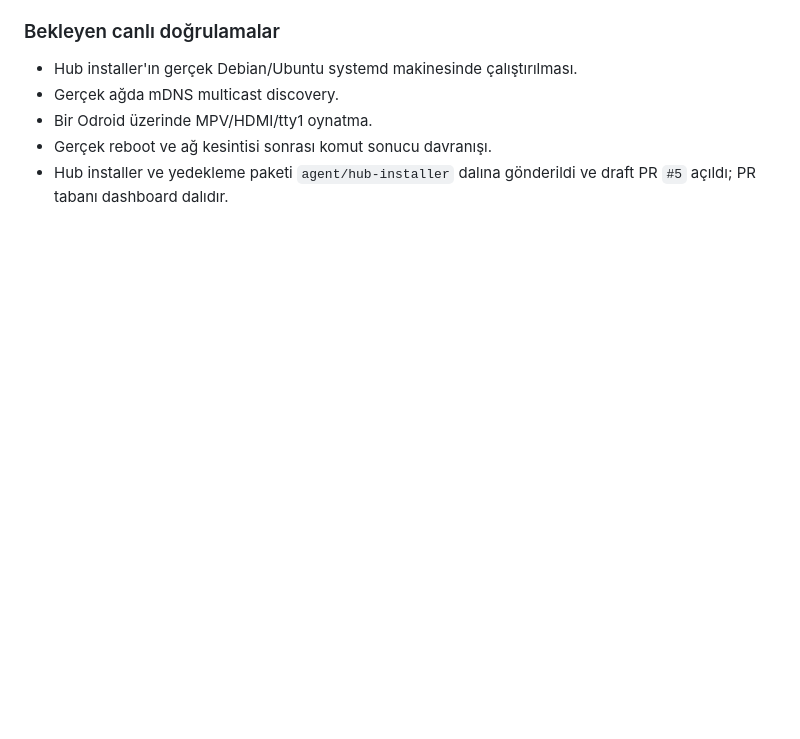
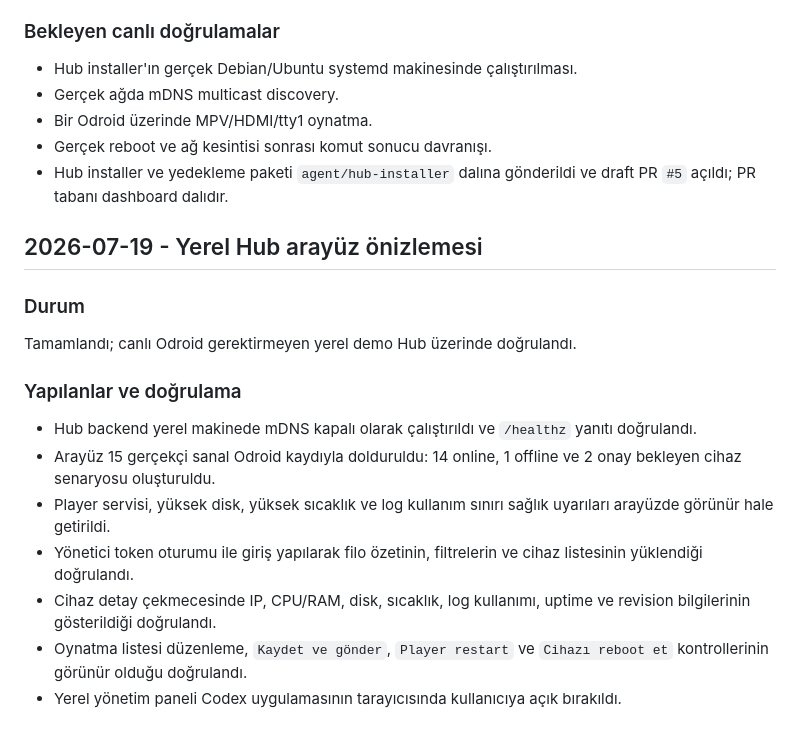
Before and after one commit to Amunaptra/stream_hub, a Markdown page: stream_hub_change_log.md, the part around the change. GitHub-like rendering; blank space fills up the shorter version.

Commit message:
Document local Hub UI preview

```diff
--- a/stream_hub_change_log.md
+++ b/stream_hub_change_log.md
@@ -272,3 +272,19 @@ Otomatik testlerle tamamlandı; Linux systemd üzerinde canlı kurulum bekliyor.
 - Bir Odroid üzerinde MPV/HDMI/tty1 oynatma.
 - Gerçek reboot ve ağ kesintisi sonrası komut sonucu davranışı.
 - Hub installer ve yedekleme paketi `agent/hub-installer` dalına gönderildi ve draft PR `#5` açıldı; PR tabanı dashboard dalıdır.
+
+## 2026-07-19 - Yerel Hub arayüz önizlemesi
+
+### Durum
+
+Tamamlandı; canlı Odroid gerektirmeyen yerel demo Hub üzerinde doğrulandı.
+
+### Yapılanlar ve doğrulama
+
+- Hub backend yerel makinede mDNS kapalı olarak çalıştırıldı ve `/healthz` yanıtı doğrulandı.
+- Arayüz 15 gerçekçi sanal Odroid kaydıyla dolduruldu: 14 online, 1 offline ve 2 onay bekleyen cihaz senaryosu oluşturuldu.
+- Player servisi, yüksek disk, yüksek sıcaklık ve log kullanım sınırı sağlık uyarıları arayüzde görünür hale getirildi.
+- Yönetici token oturumu ile giriş yapılarak filo özetinin, filtrelerin ve cihaz listesinin yüklendiği doğrulandı.
+- Cihaz detay çekmecesinde IP, CPU/RAM, disk, sıcaklık, log kullanımı, uptime ve revision bilgilerinin gösterildiği doğrulandı.
+- Oynatma listesi düzenleme, `Kaydet ve gönder`, `Player restart` ve `Cihazı reboot et` kontrollerinin görünür olduğu doğrulandı.
+- Yerel yönetim paneli Codex uygulamasının tarayıcısında kullanıcıya açık bırakıldı.
```
